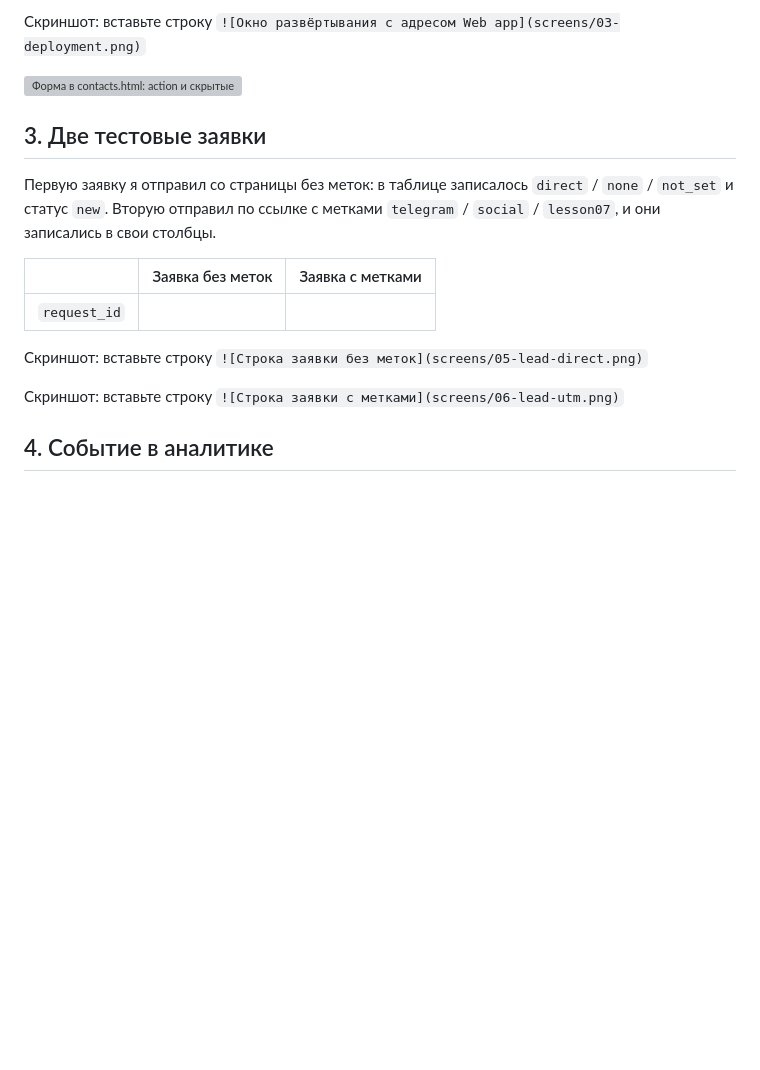
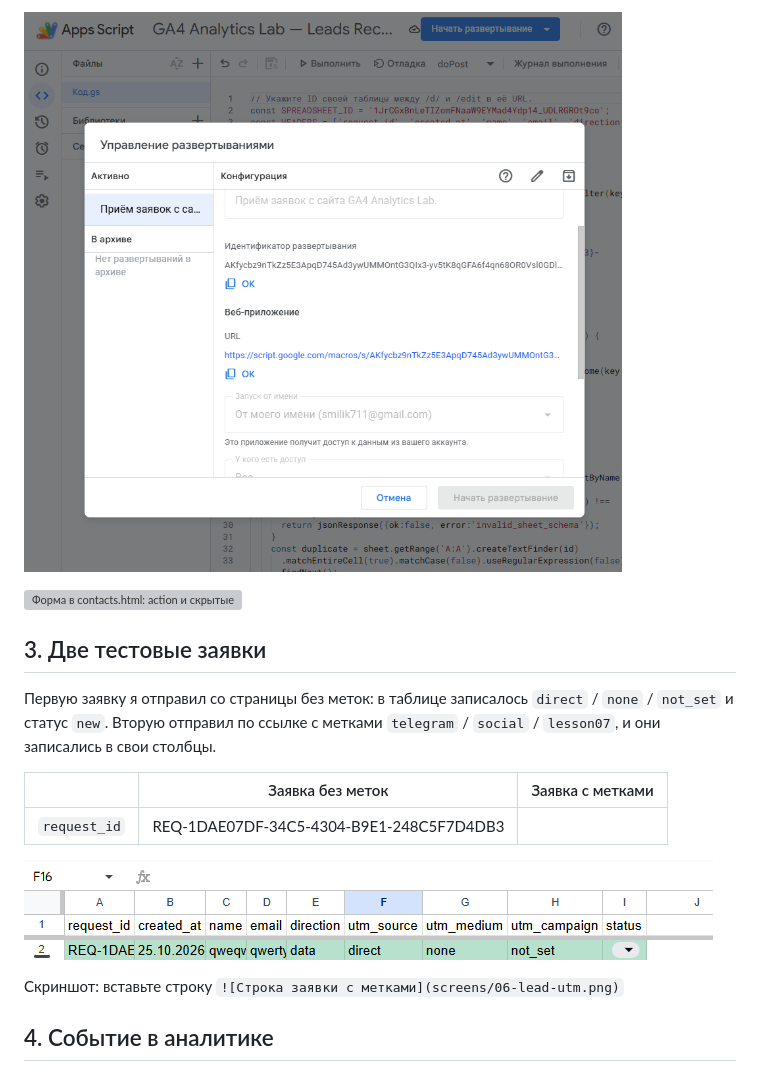
Before and after one commit to Lapindos/funnel-project-template, a Markdown page: lesson_05/homework_05.md, the part around one of its changes. Drawn GitHub-style; pictures changed too: lesson_05/screens/03-deployment.png (added), lesson_05/screens/05-lead-direct.png (added); blank space fills up the shorter version; grey boxes are pictures that could not be loaded.

```diff
--- a/lesson_05/homework_05.md
+++ b/lesson_05/homework_05.md
@@ -46,5 +46,5 @@
 
-Скриншот: вставьте строку `![Окно развёртывания с адресом Web app](screens/03-deployment.png)`
+![Окно развёртывания с адресом Web app](screens/03-deployment.png)
 
 ![Форма в contacts.html: action и скрытые поля UTM](screens/04-form.png)
 
@@ -57,9 +57,9 @@
 
 | | Заявка без меток | Заявка с метками |
 |---|---|---|
-| `request_id` |  |  |
+| `request_id` | REQ-1DAE07DF-34C5-4304-B9E1-248C5F7D4DB3 |  |
 
-Скриншот: вставьте строку `![Строка заявки без меток](screens/05-lead-direct.png)`
+![Строка заявки без меток](screens/05-lead-direct.png)
 
 Скриншот: вставьте строку `![Строка заявки с метками](screens/06-lead-utm.png)`
 
```
Also changed, not shown: other parts of lesson_05/homework_05.md (+7 -7 lines), lesson_05/screens/01-sheet.png (added), lesson_05/screens/02-apps-script.png (added).
